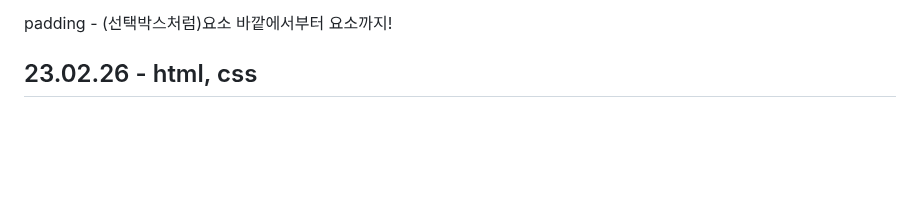
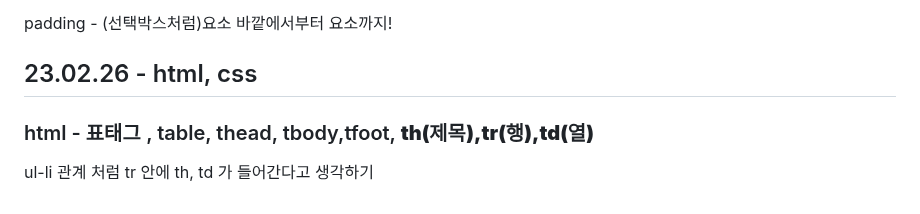
Before and after one commit to kimdoyeon7/html_study, a Markdown page: README.md, the part around the change. GitHub-like rendering; blank space fills up the shorter version.

```diff
--- a/README.md
+++ b/README.md
@@ -660,3 +660,5 @@ font-family , font-size , line-height(행간,양수), letter-spacing(자간,음
 <p>padding - (선택박스처럼)요소 바깥에서부터 요소까지! </p>
 
 <h2>23.02.26 - html, css</h2>
+<h3>html - 표태그 , table, thead, tbody,tfoot, <strong>th(제목),tr(행),td(열)</strong></h3>
+<p>ul-li 관계 처럼 tr 안에 th, td 가 들어간다고 생각하기</p>
```
